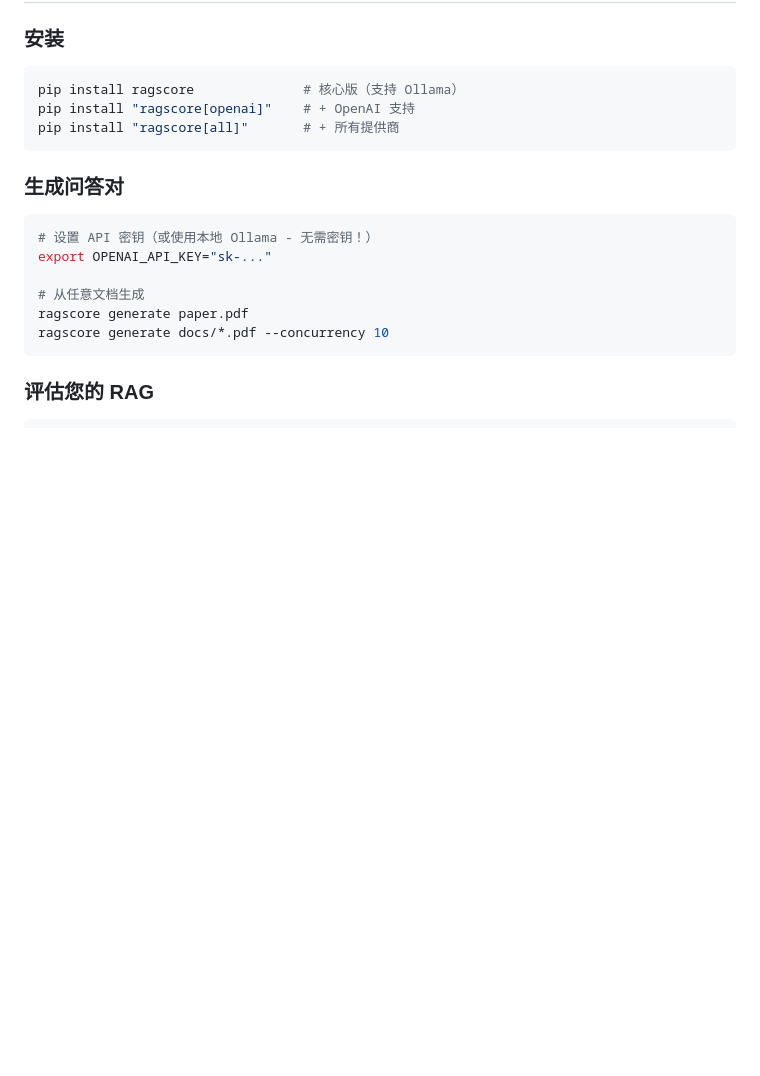
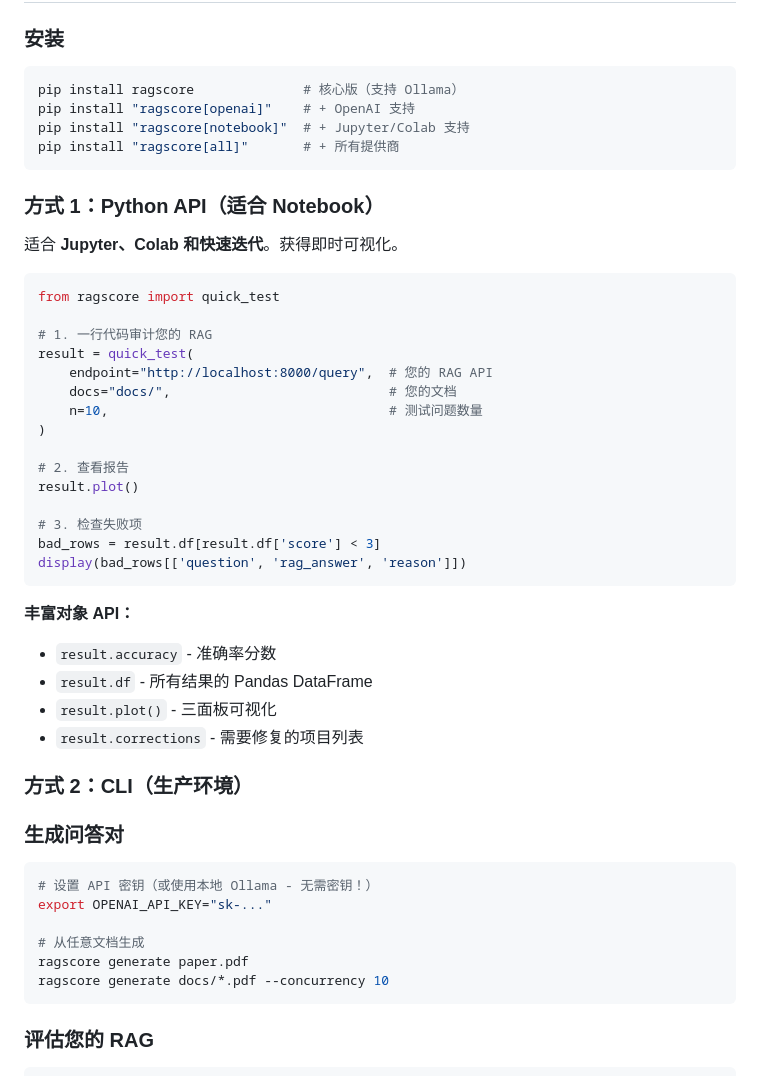
Before and after one commit to HZYAI/RagScore, a Markdown page: README_CN.md, the part around the change. GitHub-like rendering; blank space fills up the shorter version.

````diff
--- a/README_CN.md
+++ b/README_CN.md
@@ -52,8 +52,39 @@ ragscore evaluate http://localhost:8000/query
 ```bash
 pip install ragscore              # 核心版（支持 Ollama）
 pip install "ragscore[openai]"    # + OpenAI 支持
+pip install "ragscore[notebook]"  # + Jupyter/Colab 支持
 pip install "ragscore[all]"       # + 所有提供商
 ```
+
+### 方式 1：Python API（适合 Notebook）
+
+适合 **Jupyter、Colab 和快速迭代**。获得即时可视化。
+
+```python
+from ragscore import quick_test
+
+# 1. 一行代码审计您的 RAG
+result = quick_test(
+    endpoint="http://localhost:8000/query",  # 您的 RAG API
+    docs="docs/",                            # 您的文档
+    n=10,                                    # 测试问题数量
+)
+
+# 2. 查看报告
+result.plot()
+
+# 3. 检查失败项
+bad_rows = result.df[result.df['score'] < 3]
+display(bad_rows[['question', 'rag_answer', 'reason']])
+```
+
+**丰富对象 API：**
+- `result.accuracy` - 准确率分数
+- `result.df` - 所有结果的 Pandas DataFrame
+- `result.plot()` - 三面板可视化
+- `result.corrections` - 需要修复的项目列表
+
+### 方式 2：CLI（生产环境）
 
 ### 生成问答对
 
````
Also changed, not shown: README.md (+31 -0 lines), README_JP.md (+31 -0 lines).
